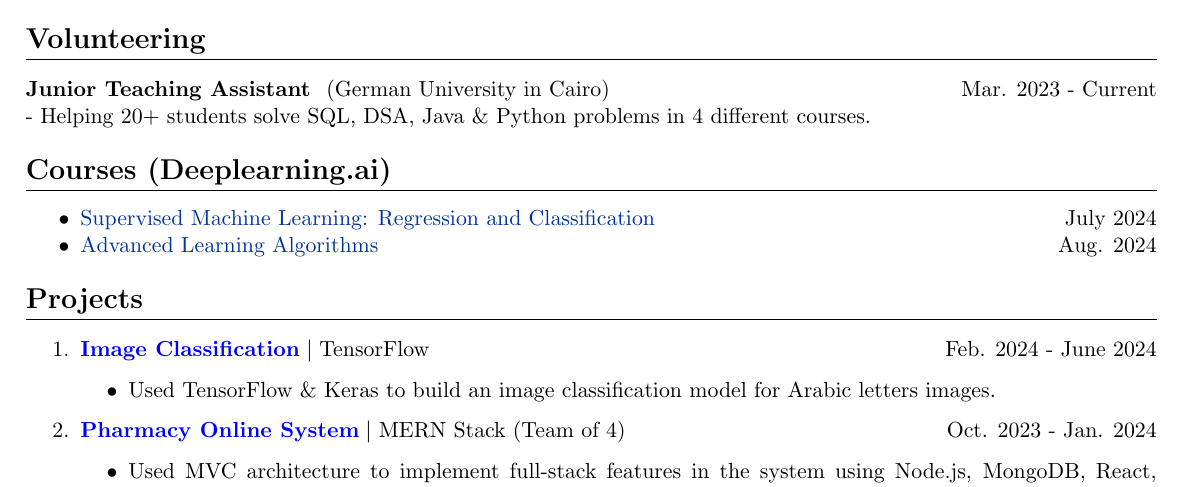
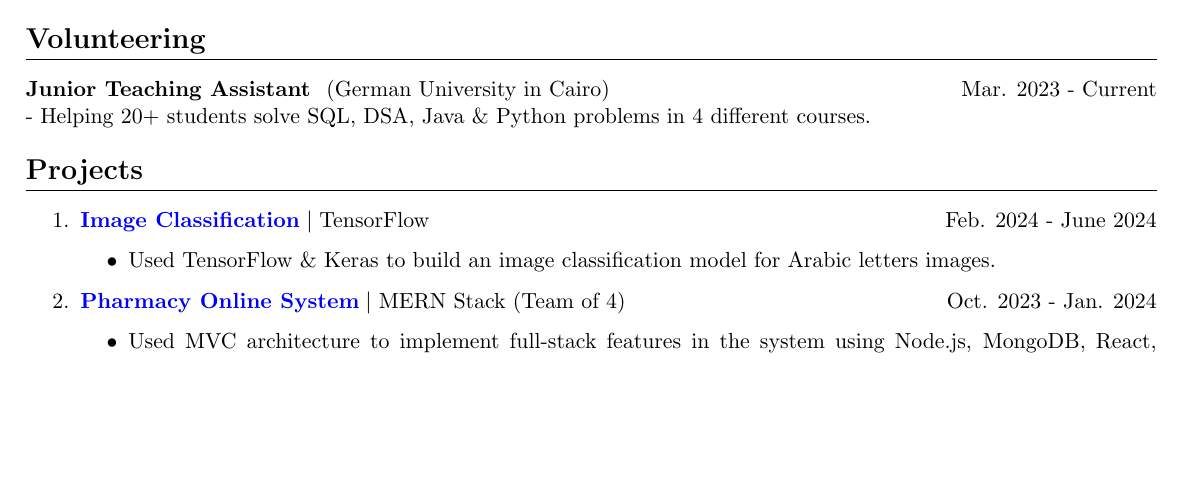
Before and after one commit to hosain-ghoraba/CV, a LaTeX CV (cv.tex): part of the page, cut so that both start at the same text, the shorter picture padded with empty space. Compiled offline with pdfLaTeX.

Commit message:
remove courses section from CV

```diff
--- a/cv.tex
+++ b/cv.tex
@@ -86,11 +86,11 @@
 - Helping 20+ students solve SQL, DSA, Java \& Python problems in 4 different courses.
 
 % Courses-----------------------------------
-\section{\textbf{Courses (Deeplearning.ai)}}
-\begin{itemize}[noitemsep] % Adjusted spacing
-    \item \href{https://www.coursera.org/account/accomplishments/records/G8L7MM2YLT53}{Supervised Machine Learning: Regression and Classification} \hfill {July 2024}
-    \item \href{https://www.coursera.org/account/accomplishments/records/C36UGWN7ATQ8}{Advanced Learning Algorithms} \hfill {Aug. 2024}
-\end{itemize}
+% \section{\textbf{Courses (Deeplearning.ai)}}
+% \begin{itemize}[noitemsep] % Adjusted spacing
+%     \item \href{https://www.coursera.org/account/accomplishments/records/G8L7MM2YLT53}{Supervised Machine Learning: Regression and Classification} \hfill {July 2024}
+%     \item \href{https://www.coursera.org/account/accomplishments/records/C36UGWN7ATQ8}{Advanced Learning Algorithms} \hfill {Aug. 2024}
+% \end{itemize}
 
 % Projects--------------------------------------------------
 \section{\textbf{Projects}}
```
Also changed, not shown: cv.pdf.
